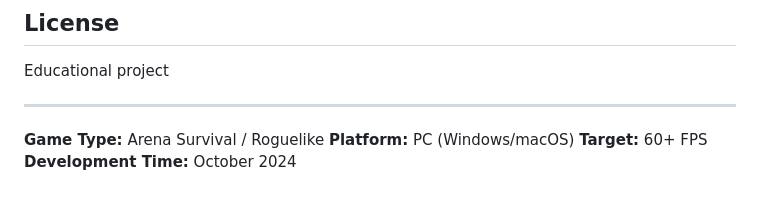
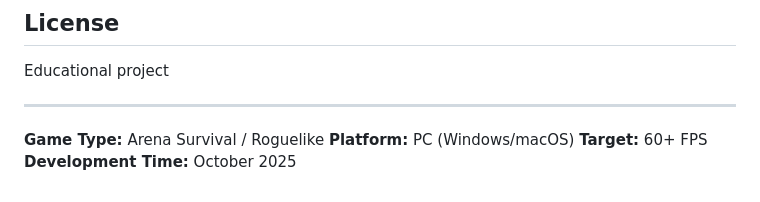
Before and after one commit to Bananainsane/CVA, a Markdown page: README.md, the part around the change. Drawn GitHub-style.

```diff
--- a/README.md
+++ b/README.md
@@ -181,4 +181,4 @@ Educational project
 **Game Type:** Arena Survival / Roguelike
 **Platform:** PC (Windows/macOS)
 **Target:** 60+ FPS
-**Development Time:** October 2024
+**Development Time:** October 2025
```
